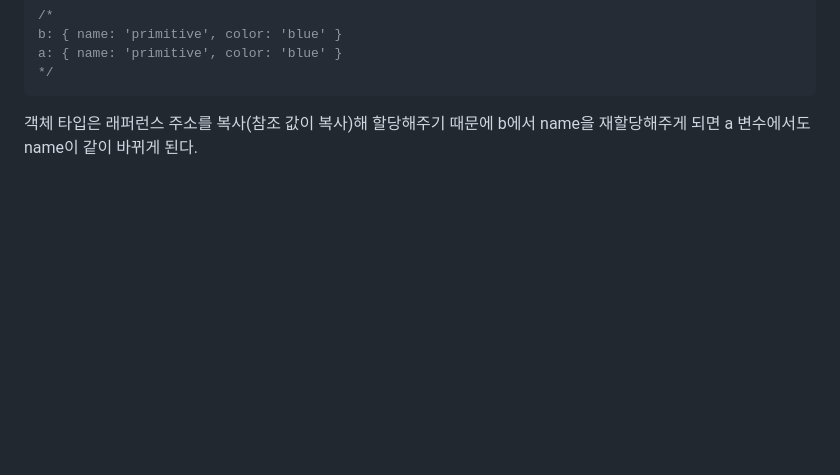
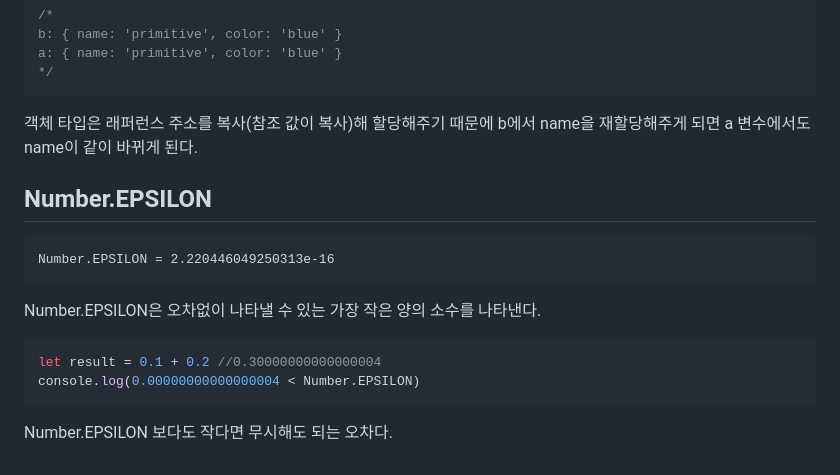
Before and after one commit to KIMmminJu/study, a Markdown page: javascript deep-dive/06.md, the part around the change. Rendered like a GitHub page; blank space fills up the shorter version.

Commit message:
06_DataType

````diff
--- a/javascript deep-dive/06.md
+++ b/javascript deep-dive/06.md
@@ -315,3 +315,16 @@ a: { name: 'primitive', color: 'blue' }
 ```
 
 객체 타입은 래퍼런스 주소를 복사(참조 값이 복사)해 할당해주기 때문에 b에서 name을 재할당해주게 되면 a 변수에서도 name이 같이 바뀌게 된다.
+
+## Number.EPSILON
+
+```
+Number.EPSILON = 2.220446049250313e-16
+```
+Number.EPSILON은 오차없이 나타낼 수 있는 가장 작은 양의 소수를 나타낸다.
+
+``` javascript
+let result = 0.1 + 0.2 //0.30000000000000004
+console.log(0.00000000000000004 < Number.EPSILON)
+```
+Number.EPSILON 보다도 작다면 무시해도 되는 오차다.
````
